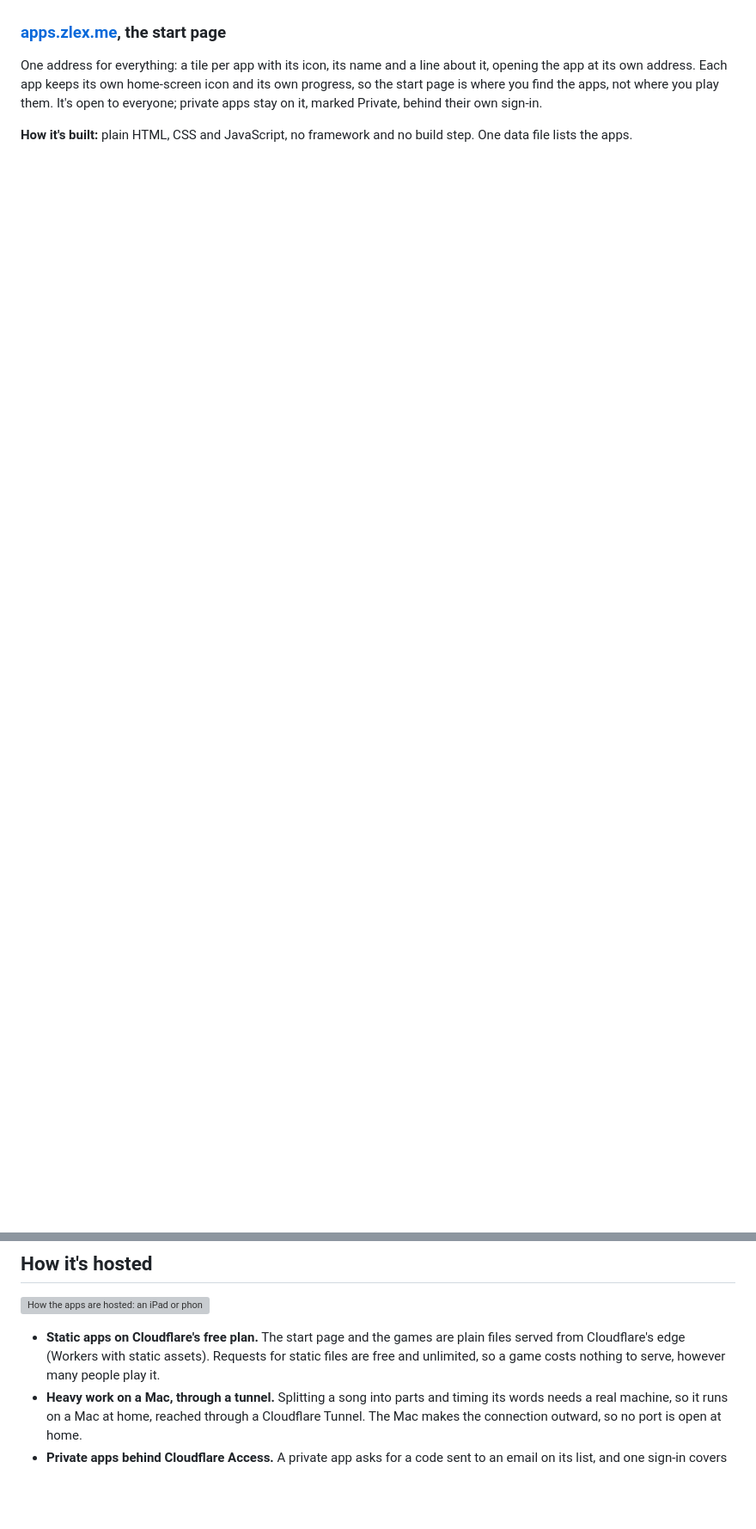
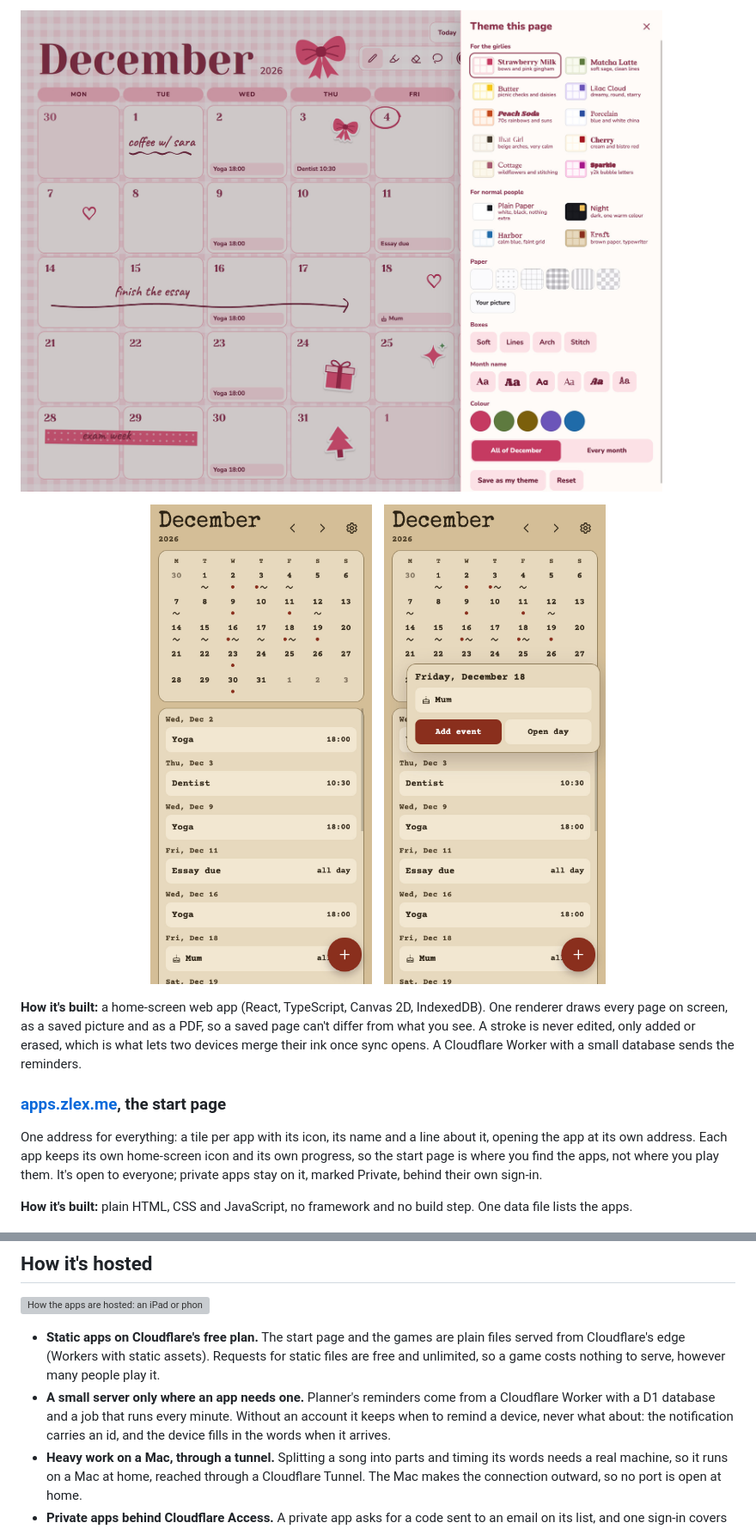
Before and after one commit to zlexo/apps, a Markdown page: README.md, 2 parts joined by grey strips. Shown at 86% size. Rendered like a GitHub page; pictures changed too: images/planner-phone-day.jpg (added), images/planner-phone-month.jpg (added), images/planner-themes.jpg (added); blank space fills up the shorter version; grey boxes are pictures that could not be loaded.

Commit message:
Planner: a calendar you draw on
Its section with screenshots from the iPad and a phone, and how its
reminders are hosted.

```diff
--- a/README.md
+++ b/README.md
@@ -49,3 +63,13 @@ A puzzle game: nine pieces with holes in them, a frame of 36 squares and ten gem
+![The look panel over a month: ten pretty looks and four plain ones, then the paper, the boxes, the month name and the colour, for this month or every month](images/planner-themes.jpg)
+
+<p align="center">
+  <img src="images/planner-phone-month.jpg" width="300" alt="Planner on a phone: the month in a plain typewriter look, marks under the days with something on them, and the coming events listed below">
+  &nbsp;&nbsp;
+  <img src="images/planner-phone-day.jpg" width="300" alt="A day opened on a phone: Friday, December 18 with a birthday, and buttons to add an event or open the day">
+</p>
+
+**How it's built:** a home-screen web app (React, TypeScript, Canvas 2D, IndexedDB). One renderer draws every page on screen, as a saved picture and as a PDF, so a saved page can't differ from what you see. A stroke is never edited, only added or erased, which is what lets two devices merge their ink once sync opens. A Cloudflare Worker with a small database sends the reminders.
+
 ### [apps.zlex.me](https://apps.zlex.me), the start page
 
 One address for everything: a tile per app with its icon, its name and a line about it, opening the app at its own address. Each app keeps its own home-screen icon and its own progress, so the start page is where you find the apps, not where you play them. It's open to everyone; private apps stay on it, marked Private, behind their own sign-in.
@@ -57,6 +81,7 @@ One address for everything: a tile per app with its icon, its name and a line ab
 ![How the apps are hosted: an iPad or phone opens public apps straight from static files on Cloudflare's free plan; private apps ask for a sign-in code from Cloudflare Access first, then reach a Mac at home through a tunnel, where the heavy work runs](images/hosting.svg)
 
 - **Static apps on Cloudflare's free plan.** The start page and the games are plain files served from Cloudflare's edge (Workers with static assets). Requests for static files are free and unlimited, so a game costs nothing to serve, however many people play it.
+- **A small server only where an app needs one.** Planner's reminders come from a Cloudflare Worker with a D1 database and a job that runs every minute. Without an account it keeps when to remind a device, never what about: the notification carries an id, and the device fills in the words when it arrives.
 - **Heavy work on a Mac, through a tunnel.** Splitting a song into parts and timing its words needs a real machine, so it runs on a Mac at home, reached through a Cloudflare Tunnel. The Mac makes the connection outward, so no port is open at home.
 - **Private apps behind Cloudflare Access.** A private app asks for a code sent to an email on its list, and one sign-in covers every private app. Public apps have no sign-in at all.
 - **One subdomain per app.** Each app has its own address, so each keeps its own storage, its own home-screen icon and its own offline copy.
```
Also changed, not shown: other parts of README.md (+14 -0 lines), images/planner-ipad-month.jpg (added).
